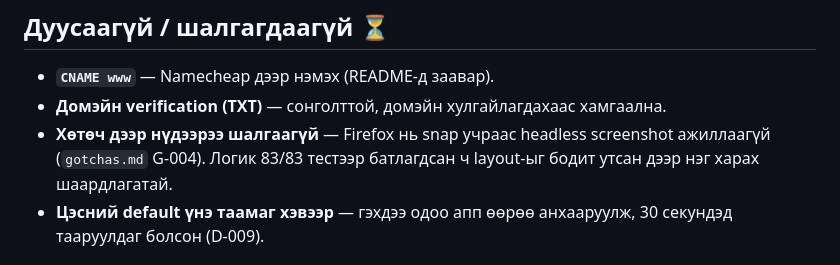
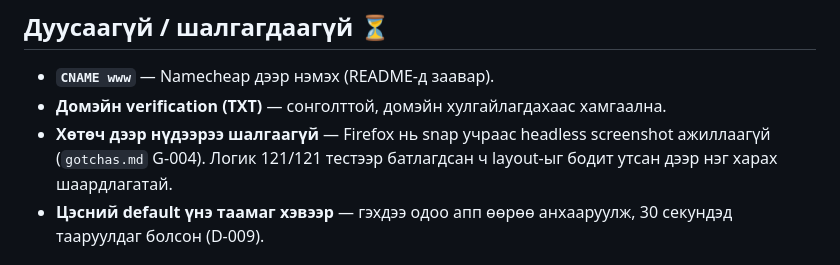
Before and after one commit to ganbaaelmer/tooluur, a Markdown page: .claude-memory/progress.md, the part around the change. Rendered like a GitHub page.

Commit message:
docs: progress.md-ийн тестийн тоог зөв болгов
Co-Authored-By: Claude Opus 5 (1M context) <noreply@anthropic.com>

```diff
--- a/.claude-memory/progress.md
+++ b/.claude-memory/progress.md
@@ -53,7 +53,7 @@ sheet цуцлах/суулт хаах). 34 `data-act` бүрт handler байг
 - **`CNAME www`** — Namecheap дээр нэмэх (README-д заавар).
 - **Домэйн verification (TXT)** — сонголттой, домэйн хулгайлагдахаас хамгаална.
 - **Хөтөч дээр нүдээрээ шалгаагүй** — Firefox нь snap учраас headless screenshot
-  ажиллаагүй (`gotchas.md` G-004). Логик 83/83 тестээр батлагдсан ч layout-ыг
+  ажиллаагүй (`gotchas.md` G-004). Логик 121/121 тестээр батлагдсан ч layout-ыг
   бодит утсан дээр нэг харах шаардлагатай.
 - **Цэсний default үнэ таамаг хэвээр** — гэхдээ одоо апп өөрөө анхааруулж, 30 секундэд тааруулдаг болсон (D-009).
 
```
